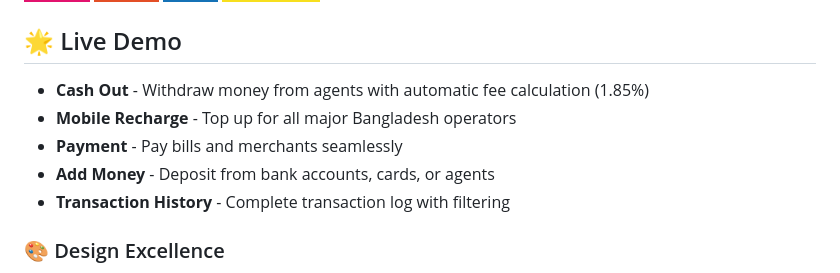
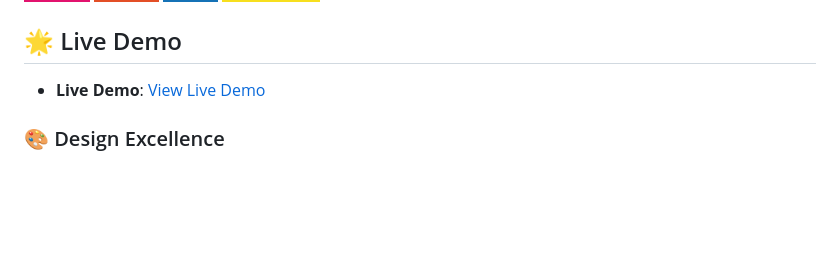
Before and after one commit to tamimtxd/bkash-web-app, a Markdown page: README.md, the part around the change. GitHub-like rendering; badges without logos; blank space fills up the shorter version.

Commit message:
Update Live Demo link in README

```diff
--- a/README.md
+++ b/README.md
@@ -9,11 +9,7 @@ A fully functional web application clone of bKash, Bangladesh's leading mobile f
 ![JavaScript](https://img.shields.io/badge/JavaScript-F7DF1E?style=for-the-badge&logo=javascript&logoColor=black)
 
 ## 🌟 Live Demo
-- **Cash Out** - Withdraw money from agents with automatic fee calculation (1.85%)
-- **Mobile Recharge** - Top up for all major Bangladesh operators
-- **Payment** - Pay bills and merchants seamlessly
-- **Add Money** - Deposit from bank accounts, cards, or agents
-- **Transaction History** - Complete transaction log with filtering
+- **Live Demo**: [View Live Demo](https://tamimtxd.github.io/bkash-web-app/)
 
 ### 🎨 Design Excellence
 - **Authentic bKash Branding** - Signature pink (#E2136E) color scheme
```
